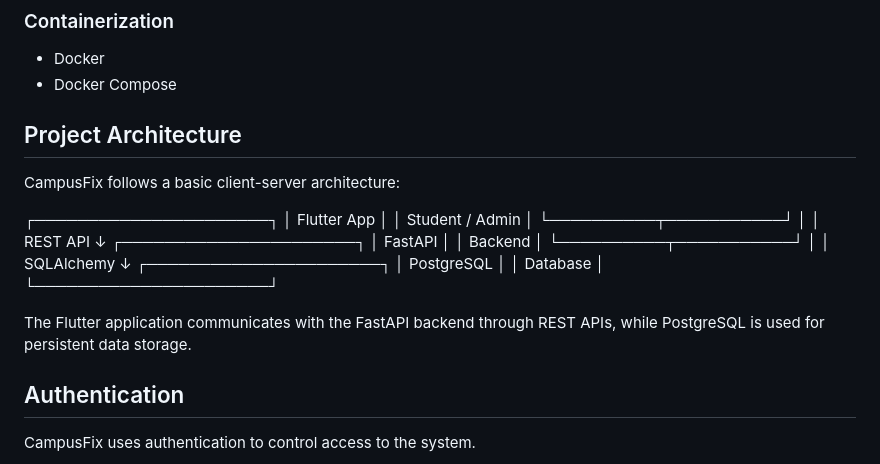
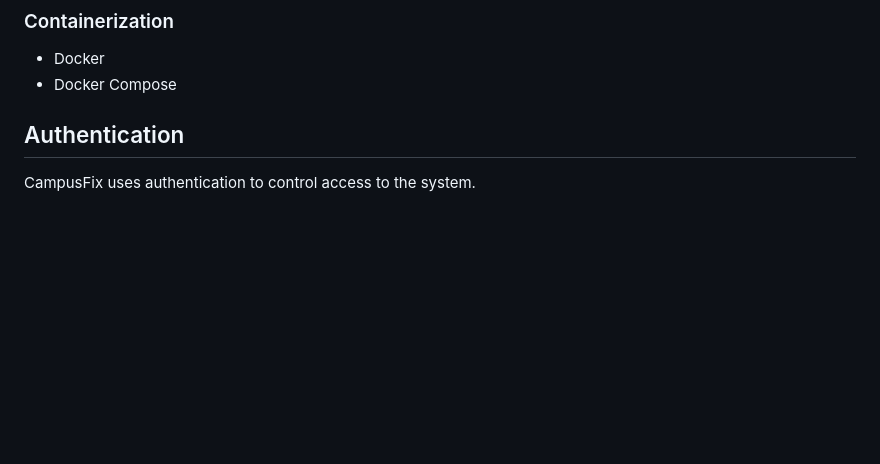
Before and after one commit to sahanasree2531/CampusFix, a Markdown page: README.md, the part around the change. Rendered like a GitHub page; blank space fills up the shorter version.

```diff
--- a/README.md
+++ b/README.md
@@ -116,36 +116,6 @@ CampusFix was developed using the following technologies:
 
 * Docker
 * Docker Compose
-
-
-
-##  Project Architecture
-
-CampusFix follows a basic client-server architecture:
-
-
-┌──────────────────────┐
-│      Flutter App     │
-│   Student / Admin    │
-└──────────┬───────────┘
-           │
-           │ REST API
-           ↓
-┌──────────────────────┐
-│      FastAPI         │
-│       Backend        │
-└──────────┬───────────┘
-           │
-           │ SQLAlchemy
-           ↓
-┌──────────────────────┐
-│     PostgreSQL       │
-│       Database       │
-└──────────────────────┘
-
-
-The Flutter application communicates with the FastAPI backend through REST APIs, while PostgreSQL is used for persistent data storage.
-
 
 
 ##  Authentication
```
